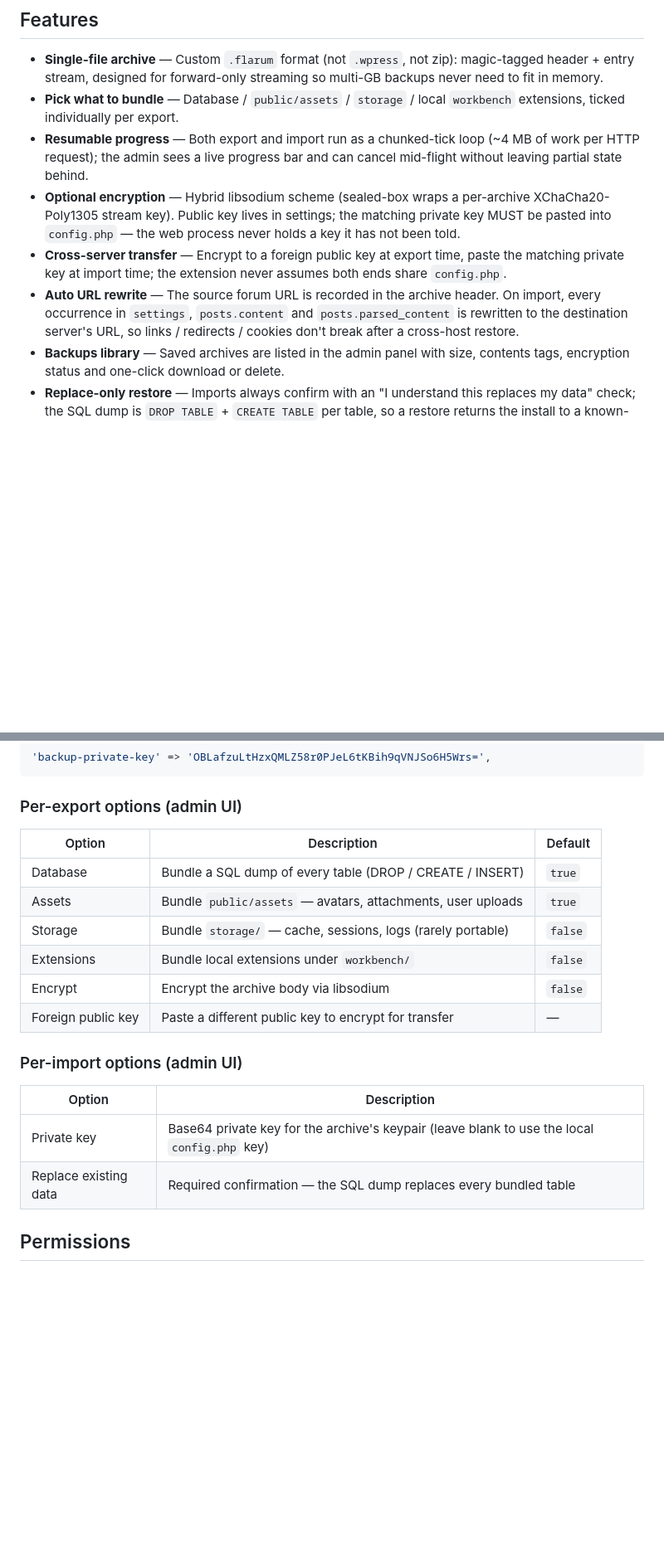
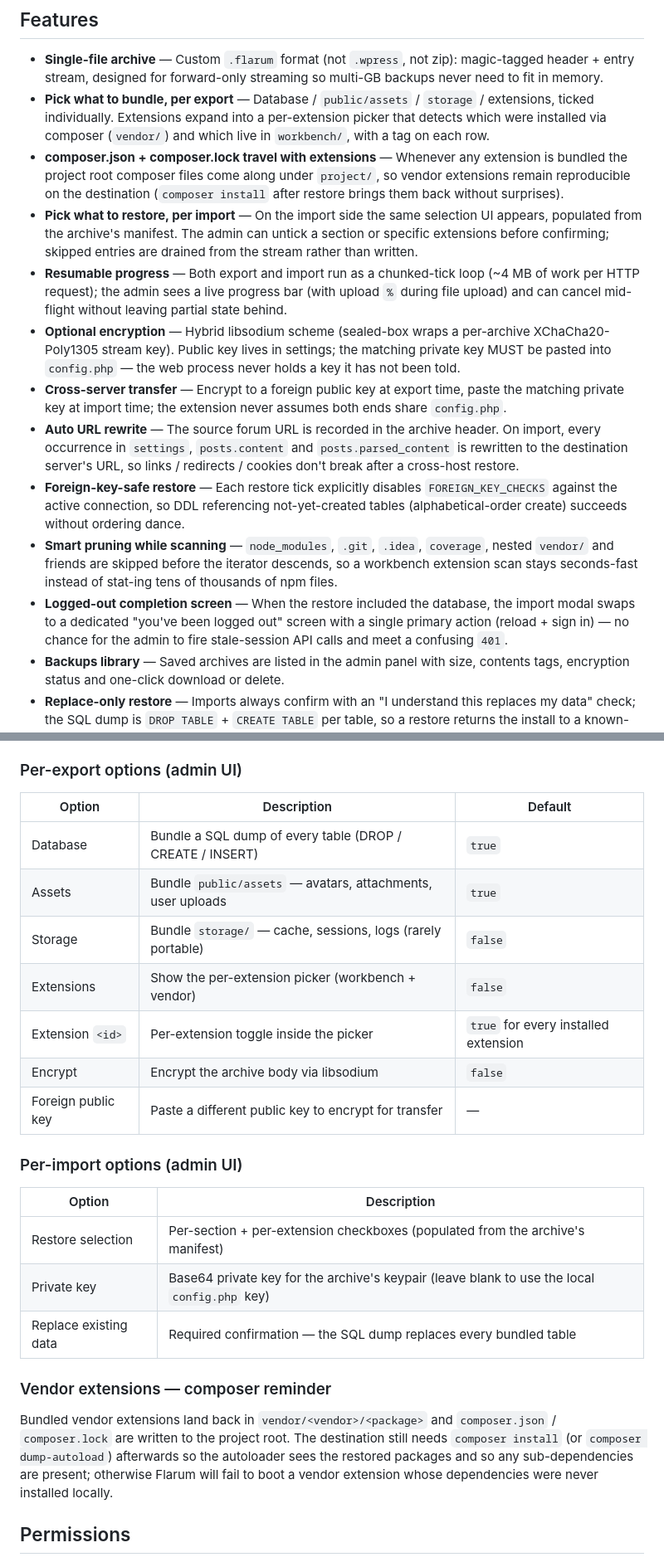
Before and after one commit to ram0ng1/backup, a Markdown page: README.md, 2 parts joined by grey strips. Shown at 83% size. GitHub-like rendering; blank space fills up the shorter version.

```diff
--- a/README.md
+++ b/README.md
@@ -28,11 +28,16 @@
 ## Features
 
 - **Single-file archive** — Custom `.flarum` format (not `.wpress`, not zip): magic-tagged header + entry stream, designed for forward-only streaming so multi-GB backups never need to fit in memory.
-- **Pick what to bundle** — Database / `public/assets` / `storage` / local `workbench` extensions, ticked individually per export.
-- **Resumable progress** — Both export and import run as a chunked-tick loop (~4 MB of work per HTTP request); the admin sees a live progress bar and can cancel mid-flight without leaving partial state behind.
+- **Pick what to bundle, per export** — Database / `public/assets` / `storage` / extensions, ticked individually. Extensions expand into a per-extension picker that detects which were installed via composer (`vendor/`) and which live in `workbench/`, with a tag on each row.
+- **composer.json + composer.lock travel with extensions** — Whenever any extension is bundled the project root composer files come along under `project/`, so vendor extensions remain reproducible on the destination (`composer install` after restore brings them back without surprises).
+- **Pick what to restore, per import** — On the import side the same selection UI appears, populated from the archive's manifest. The admin can untick a section or specific extensions before confirming; skipped entries are drained from the stream rather than written.
+- **Resumable progress** — Both export and import run as a chunked-tick loop (~4 MB of work per HTTP request); the admin sees a live progress bar (with upload `%` during file upload) and can cancel mid-flight without leaving partial state behind.
 - **Optional encryption** — Hybrid libsodium scheme (sealed-box wraps a per-archive XChaCha20-Poly1305 stream key). Public key lives in settings; the matching private key MUST be pasted into `config.php` — the web process never holds a key it has not been told.
 - **Cross-server transfer** — Encrypt to a foreign public key at export time, paste the matching private key at import time; the extension never assumes both ends share `config.php`.
 - **Auto URL rewrite** — The source forum URL is recorded in the archive header. On import, every occurrence in `settings`, `posts.content` and `posts.parsed_content` is rewritten to the destination server's URL, so links / redirects / cookies don't break after a cross-host restore.
+- **Foreign-key-safe restore** — Each restore tick explicitly disables `FOREIGN_KEY_CHECKS` against the active connection, so DDL referencing not-yet-created tables (alphabetical-order create) succeeds without ordering dance.
+- **Smart pruning while scanning** — `node_modules`, `.git`, `.idea`, `coverage`, nested `vendor/` and friends are skipped before the iterator descends, so a workbench extension scan stays seconds-fast instead of stat-ing tens of thousands of npm files.
+- **Logged-out completion screen** — When the restore included the database, the import modal swaps to a dedicated "you've been logged out" screen with a single primary action (reload + sign in) — no chance for the admin to fire stale-session API calls and meet a confusing `401`.
 - **Backups library** — Saved archives are listed in the admin panel with size, contents tags, encryption status and one-click download or delete.
 - **Replace-only restore** — Imports always confirm with an "I understand this replaces my data" check; the SQL dump is `DROP TABLE` + `CREATE TABLE` per table, so a restore returns the install to a known-clean state.
 
@@ -87,7 +92,8 @@ Example:
 | Database | Bundle a SQL dump of every table (DROP / CREATE / INSERT) | `true` |
 | Assets | Bundle `public/assets` — avatars, attachments, user uploads | `true` |
 | Storage | Bundle `storage/` — cache, sessions, logs (rarely portable) | `false` |
-| Extensions | Bundle local extensions under `workbench/` | `false` |
+| Extensions | Show the per-extension picker (workbench + vendor) | `false` |
+| Extension `<id>` | Per-extension toggle inside the picker | `true` for every installed extension |
 | Encrypt | Encrypt the archive body via libsodium | `false` |
 | Foreign public key | Paste a different public key to encrypt for transfer | — |
 
@@ -95,8 +101,13 @@ Example:
 
 | Option | Description |
 |---|---|
+| Restore selection | Per-section + per-extension checkboxes (populated from the archive's manifest) |
 | Private key | Base64 private key for the archive's keypair (leave blank to use the local `config.php` key) |
 | Replace existing data | Required confirmation — the SQL dump replaces every bundled table |
+
+### Vendor extensions — composer reminder
+
+Bundled vendor extensions land back in `vendor/<vendor>/<package>` and `composer.json` / `composer.lock` are written to the project root. The destination still needs `composer install` (or `composer dump-autoload`) afterwards so the autoloader sees the restored packages and so any sub-dependencies are present; otherwise Flarum will fail to boot a vendor extension whose dependencies were never installed locally.
 
 ## Permissions
 
```
Also changed, not shown: other parts of README.md (+53 -0 lines).
